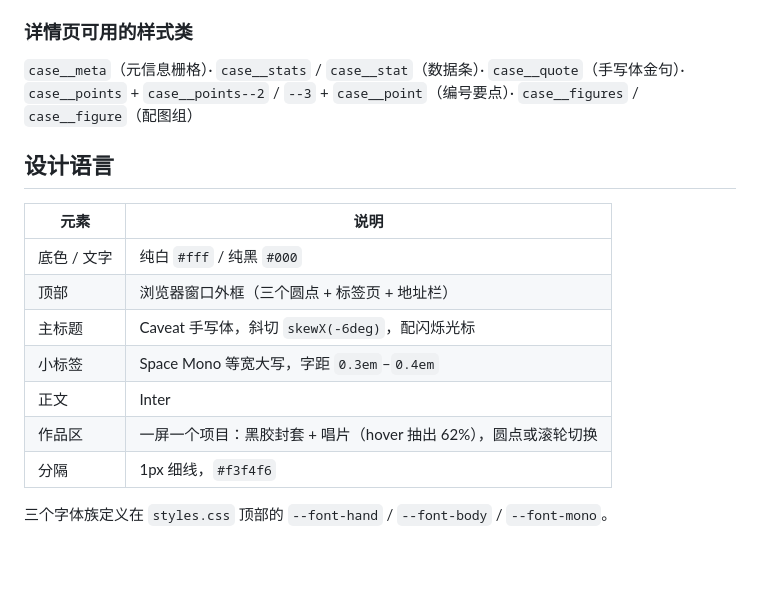
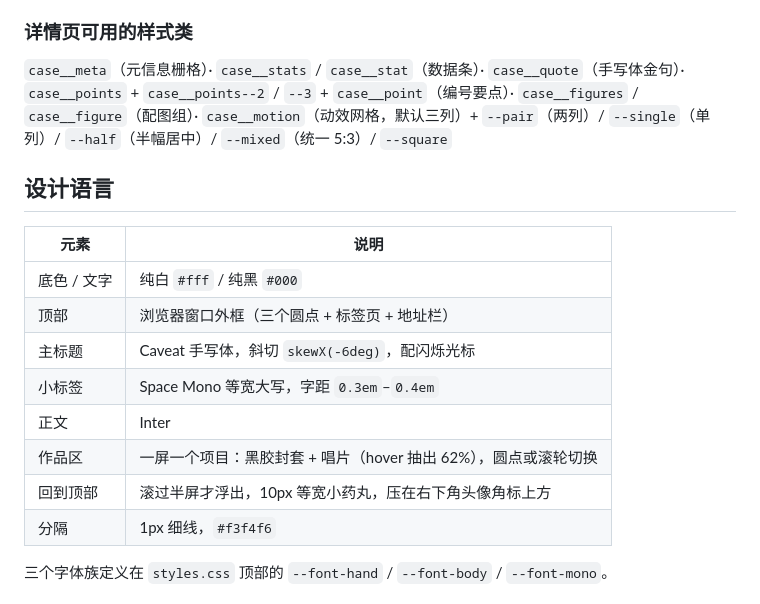
Before and after one commit to ZHOU-xxDesign/zhou-xxdesign.github.io, a Markdown page: README.md, the part around the change. GitHub-like rendering; blank space fills up the shorter version.

Commit message:
1.5.0 — 回到顶部按钮、魔法原子补齐页面与动效
- CHANGELOG 定版 1.5.0（2026-10-29）
- README 补回到顶部与动效网格的 class 说明

```diff
--- a/README.md
+++ b/README.md
@@ -115,7 +115,8 @@ const OUT_MS = 400;     // 淡出
 ### 详情页可用的样式类
 
 `case__meta`（元信息栅格）· `case__stats` / `case__stat`（数据条）· `case__quote`（手写体金句）·
-`case__points` + `case__points--2` / `--3` + `case__point`（编号要点）· `case__figures` / `case__figure`（配图组）
+`case__points` + `case__points--2` / `--3` + `case__point`（编号要点）· `case__figures` / `case__figure`（配图组）·
+`case__motion`（动效网格，默认三列）+ `--pair`（两列）/ `--single`（单列）/ `--half`（半幅居中）/ `--mixed`（统一 5:3）/ `--square`
 
 ## 设计语言
 
@@ -127,6 +128,7 @@ const OUT_MS = 400;     // 淡出
 | 小标签 | Space Mono 等宽大写，字距 `0.3em`–`0.4em` |
 | 正文 | Inter |
 | 作品区 | 一屏一个项目：黑胶封套 + 唱片（hover 抽出 62%），圆点或滚轮切换 |
+| 回到顶部 | 滚过半屏才浮出，10px 等宽小药丸，压在右下角头像角标上方 |
 | 分隔 | 1px 细线，`#f3f4f6` |
 
 三个字体族定义在 `styles.css` 顶部的 `--font-hand` / `--font-body` / `--font-mono`。
```
Also changed, not shown: CHANGELOG.md (+1 -1 lines).
